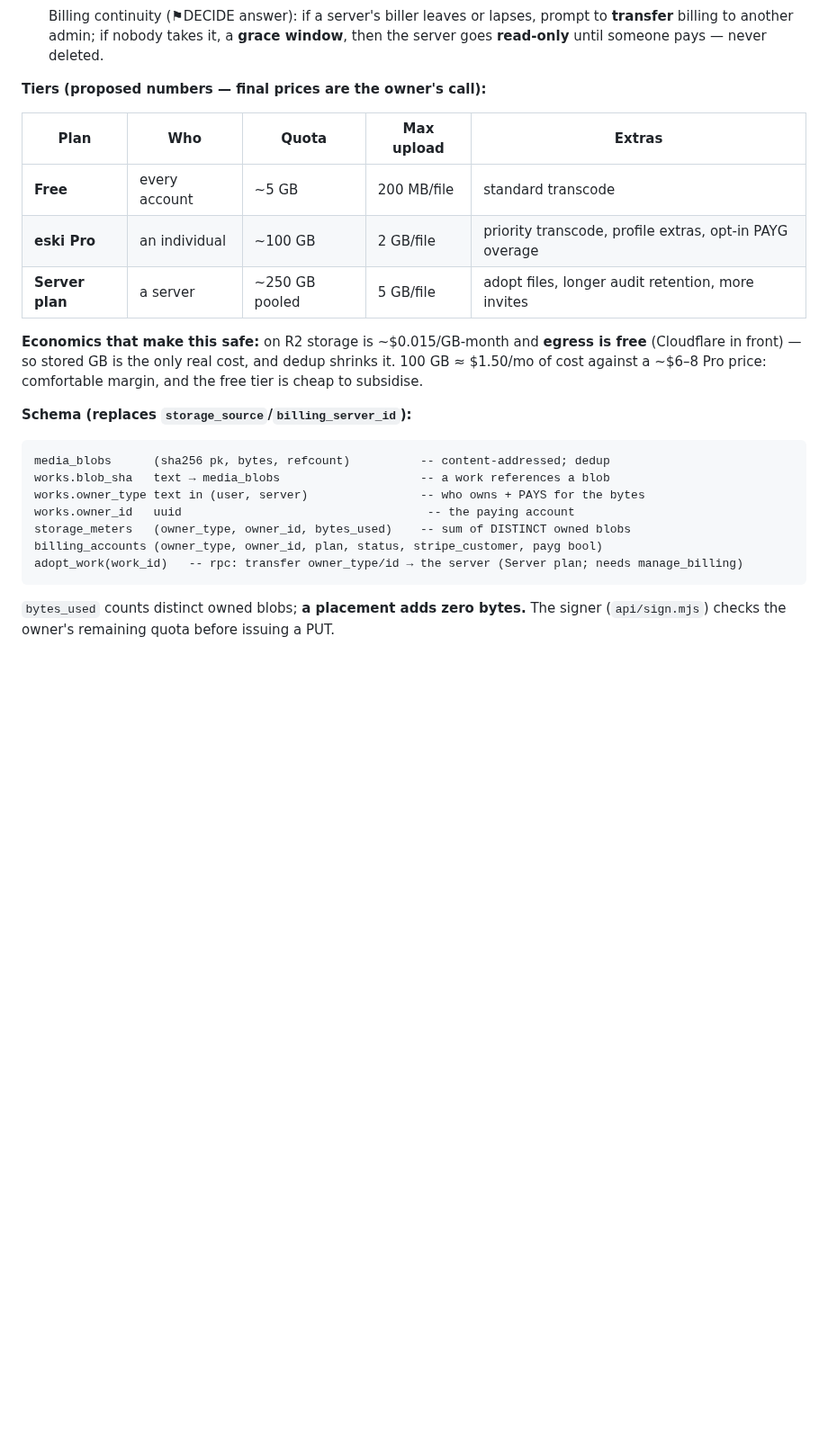
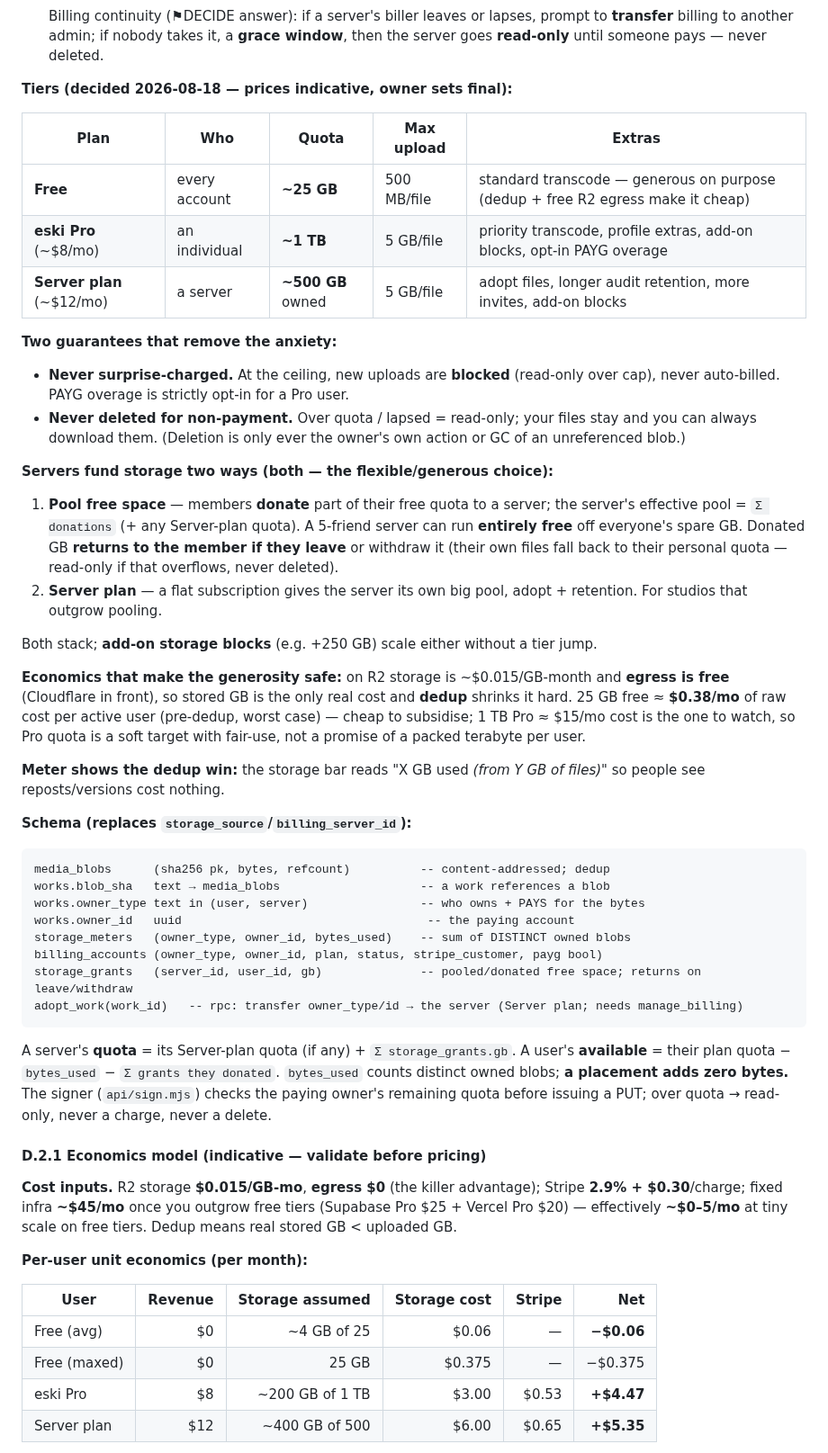
Before and after one commit to freshstart17173-sketch/eski, a Markdown page: docs/CANON.md, the part around one of its changes. Shown at 90% size. Rendered like a GitHub page; blank space fills up the shorter version.

Commit message:
CANON §D.2: finalize generous/flexible storage model + economics
Decided: 25 GB free, Pro ~1 TB/$8, Server plan ~500 GB/$12; servers fund storage
BOTH ways — members pool/donate free space (returns on leave) OR a Server plan;
add-on blocks; never surprise-charged, never deleted for non-payment. Add
storage_grants (pooling) to the schema. Add §D.2.1 economics: per-user unit costs,
three scenarios (base break-even ~550 users, ~+$30/1k; optimistic ~190; pessimistic
loses money — the free tier is the risk), out-of-pocket ~$200-500 total to
break-even. Egress-free R2 + dedup are what make it viable.

Co-Authored-By: Claude Opus 4.8 <noreply@anthropic.com>
Claude-Session: https://claude.ai/code/session_01E5JzPsQAUVgfjpqb7rXrE9

````diff
--- a/docs/CANON.md
+++ b/docs/CANON.md
@@ -758,18 +758,41 @@ pool). The revised model — chosen with the ⚑DECIDE answers — fixes the roo
    to **transfer** billing to another admin; if nobody takes it, a **grace window**,
    then the server goes **read-only** until someone pays — never deleted.
 
-**Tiers (proposed numbers — final prices are the owner's call):**
+**Tiers (decided 2026-08-18 — prices indicative, owner sets final):**
 
 | Plan | Who | Quota | Max upload | Extras |
 |---|---|---|---|---|
-| **Free** | every account | ~5 GB | 200 MB/file | standard transcode |
-| **eski Pro** | an individual | ~100 GB | 2 GB/file | priority transcode, profile extras, opt-in PAYG overage |
-| **Server plan** | a server | ~250 GB pooled | 5 GB/file | adopt files, longer audit retention, more invites |
+| **Free** | every account | **~25 GB** | 500 MB/file | standard transcode — generous on purpose (dedup + free R2 egress make it cheap) |
+| **eski Pro** (~$8/mo) | an individual | **~1 TB** | 5 GB/file | priority transcode, profile extras, add-on blocks, opt-in PAYG overage |
+| **Server plan** (~$12/mo) | a server | **~500 GB** owned | 5 GB/file | adopt files, longer audit retention, more invites, add-on blocks |
 
-**Economics that make this safe:** on R2 storage is ~$0.015/GB-month and **egress
-is free** (Cloudflare in front) — so stored GB is the only real cost, and dedup
-shrinks it. 100 GB ≈ $1.50/mo of cost against a ~$6–8 Pro price: comfortable
-margin, and the free tier is cheap to subsidise.
+**Two guarantees that remove the anxiety:**
+- **Never surprise-charged.** At the ceiling, new uploads are **blocked** (read-only
+  over cap), never auto-billed. PAYG overage is strictly opt-in for a Pro user.
+- **Never deleted for non-payment.** Over quota / lapsed = read-only; your files stay
+  and you can always download them. (Deletion is only ever the owner's own action or
+  GC of an unreferenced blob.)
+
+**Servers fund storage two ways (both — the flexible/generous choice):**
+1. **Pool free space** — members **donate** part of their free quota to a server; the
+   server's effective pool = `Σ donations` (+ any Server-plan quota). A 5-friend
+   server can run **entirely free** off everyone's spare GB. Donated GB **returns to
+   the member if they leave** or withdraw it (their own files fall back to their
+   personal quota — read-only if that overflows, never deleted).
+2. **Server plan** — a flat subscription gives the server its own big pool, adopt +
+   retention. For studios that outgrow pooling.
+
+Both stack; **add-on storage blocks** (e.g. +250 GB) scale either without a tier jump.
+
+**Economics that make the generosity safe:** on R2 storage is ~$0.015/GB-month and
+**egress is free** (Cloudflare in front), so stored GB is the only real cost and
+**dedup** shrinks it hard. 25 GB free ≈ **$0.38/mo** of raw cost per active user
+(pre-dedup, worst case) — cheap to subsidise; 1 TB Pro ≈ $15/mo cost is the one to
+watch, so Pro quota is a soft target with fair-use, not a promise of a packed
+terabyte per user.
+
+**Meter shows the dedup win:** the storage bar reads "X GB used *(from Y GB of
+files)*" so people see reposts/versions cost nothing.
 
 **Schema (replaces `storage_source`/`billing_server_id`):**
 ```
@@ -779,7 +802,28 @@ works.owner_type text in (user, server)                -- who owns + PAYS for th
 works.owner_id   uuid                                   -- the paying account
 storage_meters   (owner_type, owner_id, bytes_used)    -- sum of DISTINCT owned blobs
 billing_accounts (owner_type, owner_id, plan, status, stripe_customer, payg bool)
+storage_grants   (server_id, user_id, gb)              -- pooled/donated free space; returns on leave/withdraw
 adopt_work(work_id)   -- rpc: transfer owner_type/id → the server (Server plan; needs manage_billing)
 ```
-`bytes_used` counts distinct owned blobs; **a placement adds zero bytes.** The
-signer (`api/sign.mjs`) checks the owner's remaining quota before issuing a PUT.
+A server's **quota** = its Server-plan quota (if any) + `Σ storage_grants.gb`. A
+user's **available** = their plan quota − `bytes_used` − `Σ grants they donated`.
+`bytes_used` counts distinct owned blobs; **a placement adds zero bytes.** The signer
+(`api/sign.mjs`) checks the paying owner's remaining quota before issuing a PUT;
+over quota → read-only, never a charge, never a delete.
+
+#### D.2.1 Economics model (indicative — validate before pricing)
+
+**Cost inputs.** R2 storage **$0.015/GB-mo**, **egress $0** (the killer advantage);
+Stripe **2.9% + $0.30**/charge; fixed infra **~$45/mo** once you outgrow free tiers
+(Supabase Pro $25 + Vercel Pro $20) — effectively **~$0–5/mo** at tiny scale on free
+tiers. Dedup means real stored GB < uploaded GB.
+
+**Per-user unit economics (per month):**
+
+| User | Revenue | Storage assumed | Storage cost | Stripe | Net |
+|---|---:|---:|---:|---:|---:|
+| Free (avg) | $0 | ~4 GB of 25 | $0.06 | — | **−$0.06** |
+| Free (maxed) | $0 | 25 GB | $0.375 | — | −$0.375 |
+| eski Pro | $8 | ~200 GB of 1 TB | $3.00 | $0.53 | **+$4.47** |
+| Server plan | $12 | ~400 GB of 500 | $6.00 | $0.65 | **+$5.35** |
+
````
Also changed, not shown: other parts of docs/CANON.md (+27 -0 lines).
